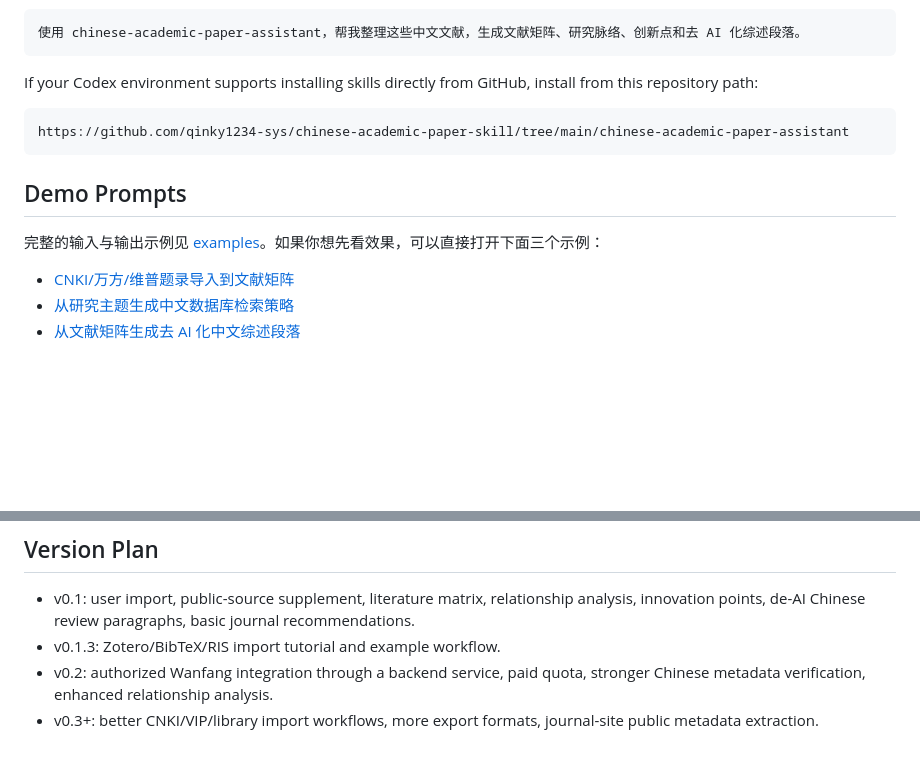
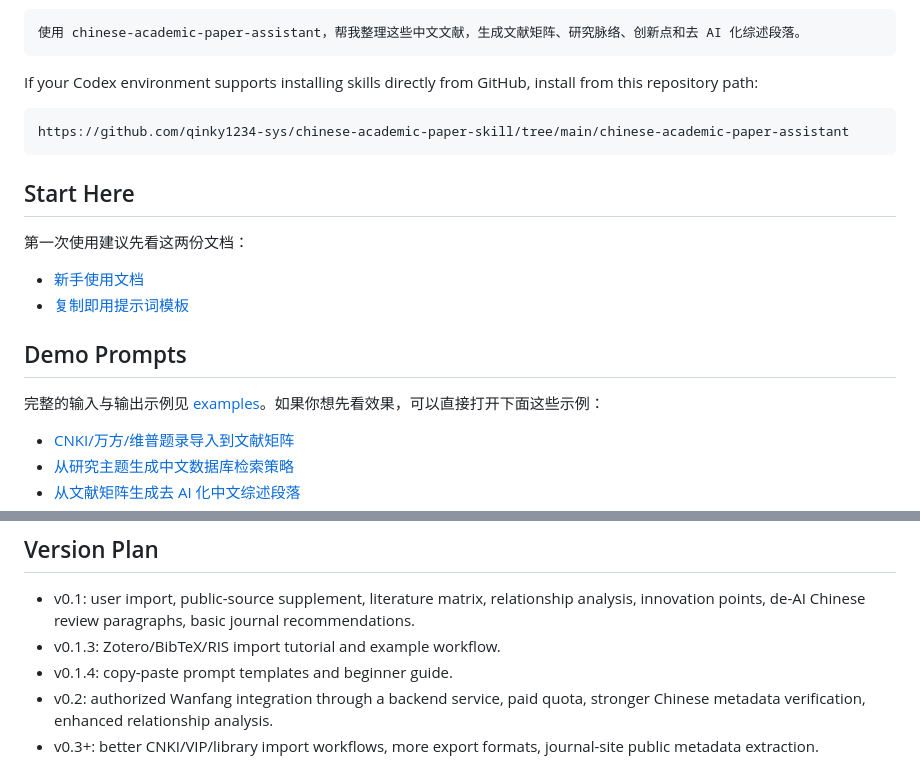
Before and after one commit to qinky1234-sys/chinese-academic-paper-skill, a Markdown page: README.md, 2 parts joined by grey strips. Drawn GitHub-style; blank space fills up the shorter version.

Commit message:
Add beginner guide and prompt templates

````diff
--- a/README.md
+++ b/README.md
@@ -44,9 +44,16 @@ If your Codex environment supports installing skills directly from GitHub, insta
 https://github.com/qinky1234-sys/chinese-academic-paper-skill/tree/main/chinese-academic-paper-assistant
 ```
 
+## Start Here
+
+第一次使用建议先看这两份文档：
+
+- [新手使用文档](./docs/getting-started.md)
+- [复制即用提示词模板](./docs/copy-paste-prompts.md)
+
 ## Demo Prompts
 
-完整的输入与输出示例见 [examples](./examples/README.md)。如果你想先看效果，可以直接打开下面三个示例：
+完整的输入与输出示例见 [examples](./examples/README.md)。如果你想先看效果，可以直接打开下面这些示例：
 
 - [CNKI/万方/维普题录导入到文献矩阵](./examples/01-imported-records-to-matrix.md)
 - [从研究主题生成中文数据库检索策略](./examples/02-topic-to-search-strategy.md)
@@ -128,6 +135,7 @@ This skill does not fabricate references, data, experiments, journal rankings, i
 
 - v0.1: user import, public-source supplement, literature matrix, relationship analysis, innovation points, de-AI Chinese review paragraphs, basic journal recommendations.
 - v0.1.3: Zotero/BibTeX/RIS import tutorial and example workflow.
+- v0.1.4: copy-paste prompt templates and beginner guide.
 - v0.2: authorized Wanfang integration through a backend service, paid quota, stronger Chinese metadata verification, enhanced relationship analysis.
 - v0.3+: better CNKI/VIP/library import workflows, more export formats, journal-site public metadata extraction.
 
````
Also changed, not shown: docs/copy-paste-prompts.md (added, +213 -0 lines), docs/getting-started.md (added, +101 -0 lines).
